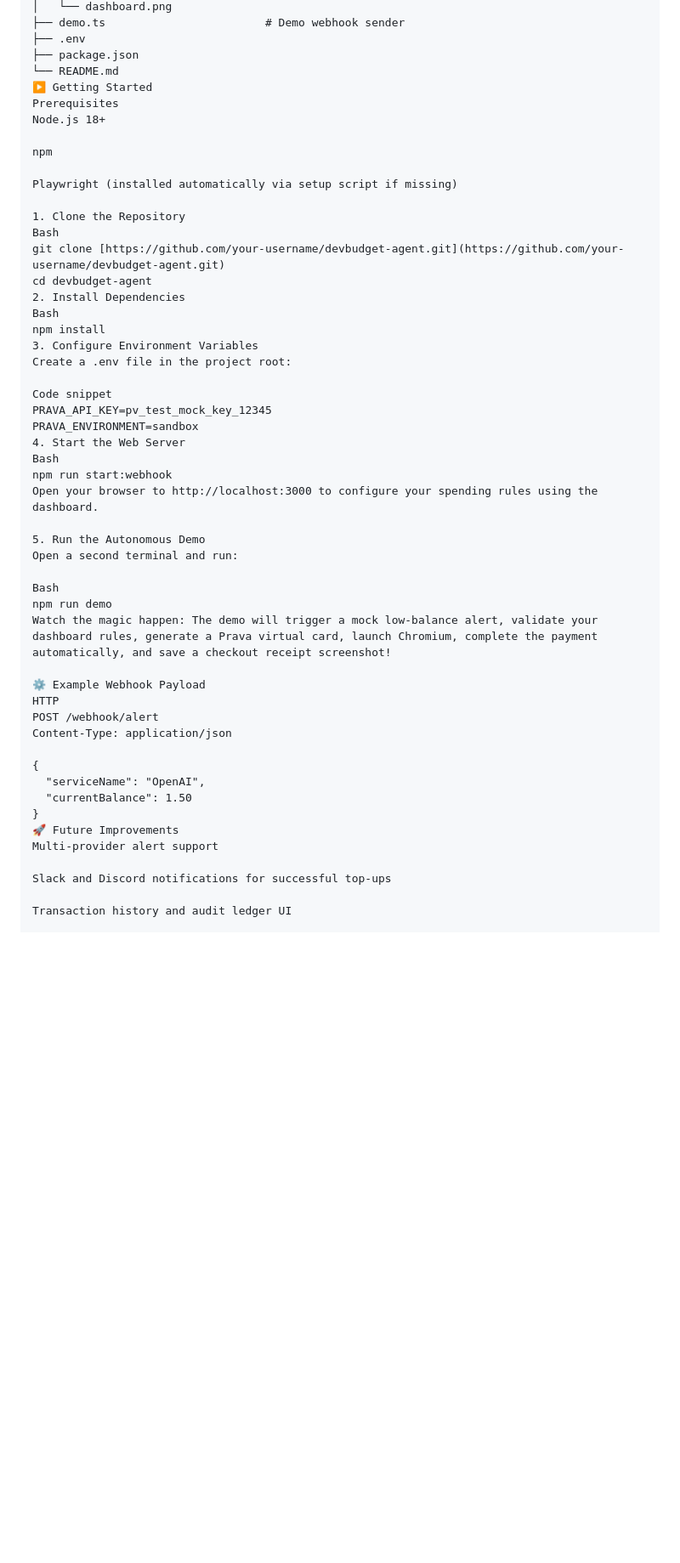
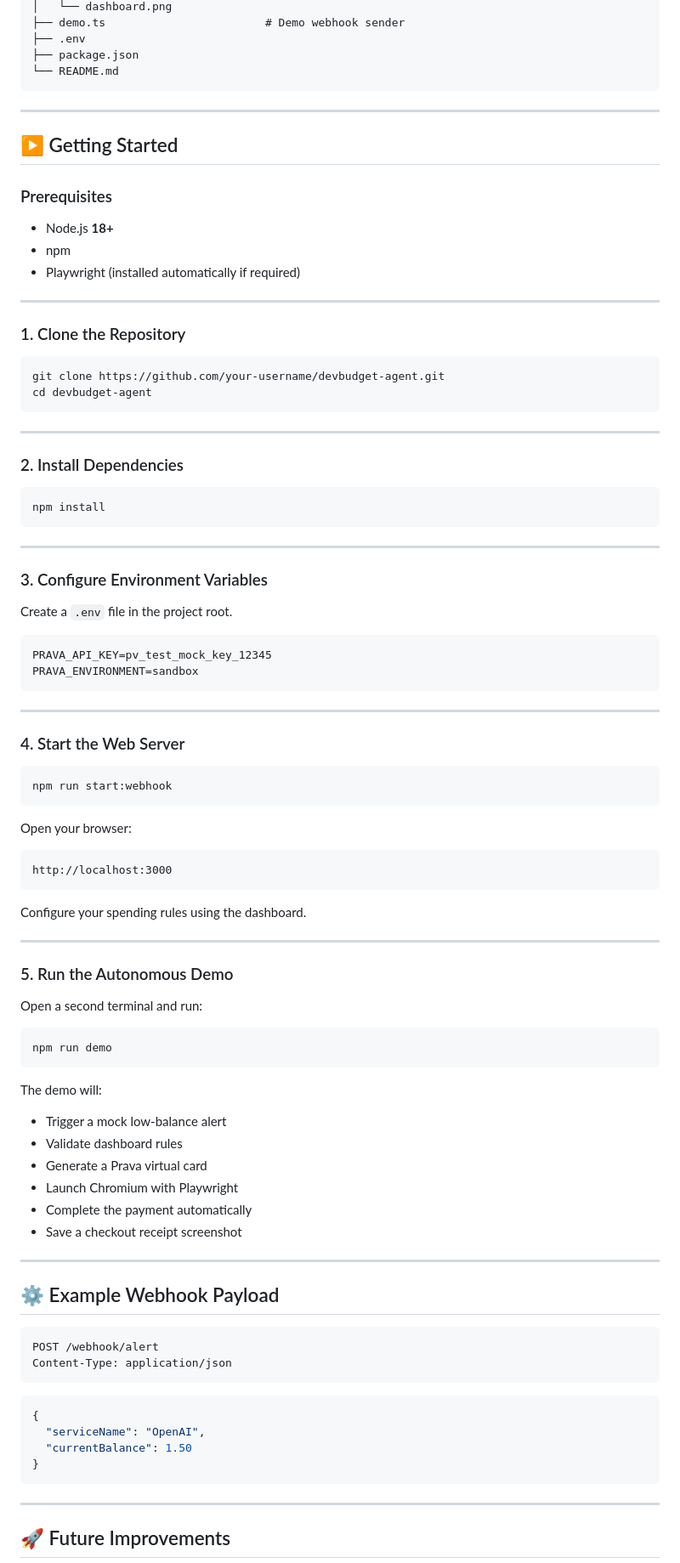
Before and after one commit to SurveAnil/devbudget-agent, a Markdown page: README.md, the part around one of its changes. Shown at 85% size. GitHub-like rendering; blank space fills up the shorter version.

Commit message:
Improve formatting and clarity in README.md
Updated README for clarity and formatting improvements.

````diff
--- a/README.md
+++ b/README.md
@@ -122,52 +130,98 @@ devbudget-agent/
 ├── .env
 ├── package.json
 └── README.md
-▶️ Getting Started
-Prerequisites
-Node.js 18+
+```
 
-npm
+---
 
-Playwright (installed automatically via setup script if missing)
+## ▶️ Getting Started
 
-1. Clone the Repository
-Bash
-git clone [https://github.com/your-username/devbudget-agent.git](https://github.com/your-username/devbudget-agent.git)
+### Prerequisites
+
+- Node.js **18+**
+- npm
+- Playwright (installed automatically if required)
+
+---
+
+### 1. Clone the Repository
+
+```bash
+git clone https://github.com/your-username/devbudget-agent.git
 cd devbudget-agent
-2. Install Dependencies
-Bash
+```
+
+---
+
+### 2. Install Dependencies
+
+```bash
 npm install
-3. Configure Environment Variables
-Create a .env file in the project root:
+```
 
-Code snippet
+---
+
+### 3. Configure Environment Variables
+
+Create a `.env` file in the project root.
+
+```env
 PRAVA_API_KEY=pv_test_mock_key_12345
 PRAVA_ENVIRONMENT=sandbox
-4. Start the Web Server
-Bash
+```
+
+---
+
+### 4. Start the Web Server
+
+```bash
 npm run start:webhook
-Open your browser to http://localhost:3000 to configure your spending rules using the dashboard.
+```
 
-5. Run the Autonomous Demo
+Open your browser:
+
+```
+http://localhost:3000
+```
+
+Configure your spending rules using the dashboard.
+
+---
+
+### 5. Run the Autonomous Demo
+
 Open a second terminal and run:
 
-Bash
+```bash
 npm run demo
-Watch the magic happen: The demo will trigger a mock low-balance alert, validate your dashboard rules, generate a Prava virtual card, launch Chromium, complete the payment automatically, and save a checkout receipt screenshot!
+```
 
-⚙️ Example Webhook Payload
-HTTP
+The demo will:
+
+- Trigger a mock low-balance alert
+- Validate dashboard rules
+- Generate a Prava virtual card
+- Launch Chromium with Playwright
+- Complete the payment automatically
+- Save a checkout receipt screenshot
+
+---
+
+## ⚙️ Example Webhook Payload
+
+```http
 POST /webhook/alert
 Content-Type: application/json
+```
 
+```json
 {
   "serviceName": "OpenAI",
   "currentBalance": 1.50
 }
-🚀 Future Improvements
-Multi-provider alert support
+```
 
-Slack and Discord notifications for successful top-ups
+---
 
-Transaction history and audit ledger UI
+## 🚀 Future Improvements
 
````
Also changed, not shown: other parts of README.md (+54 -22 lines).
